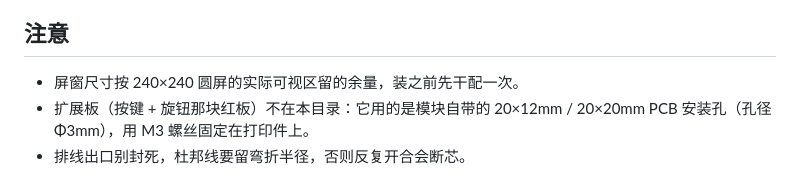
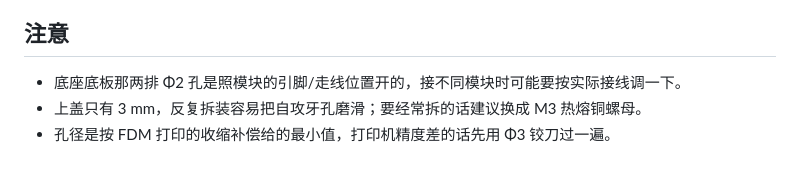
Before and after one commit to Toby2366/probability-tutor-arcade, a Markdown page: hardware/README.md, the part around one of its changes. Drawn GitHub-style.

```diff
--- a/hardware/README.md
+++ b/hardware/README.md
@@ -22,6 +60,6 @@
 
 ## 注意
 
-- 屏窗尺寸按 240×240 圆屏的实际可视区留的余量，装之前先干配一次。
-- 扩展板（按键 + 旋钮那块红板）不在本目录：它用的是模块自带的 20×12mm / 20×20mm PCB 安装孔（孔径 Φ3mm），用 M3 螺丝固定在打印件上。
-- 排线出口别封死，杜邦线要留弯折半径，否则反复开合会断芯。
+- 底座底板那两排 Φ2 孔是照模块的引脚/走线位置开的，接不同模块时可能要按实际接线调一下。
+- 上盖只有 3 mm，反复拆装容易把自攻牙孔磨滑；要经常拆的话建议换成 M3 热熔铜螺母。
+- 孔径是按 FDM 打印的收缩补偿给的最小值，打印机精度差的话先用 Φ3 铰刀过一遍。
```
Also changed, not shown: other parts of hardware/README.md (+47 -9 lines), README.md (+3 -3 lines), hardware/preview-base.png (added), hardware/preview-lid.png (added), 3 other files.
